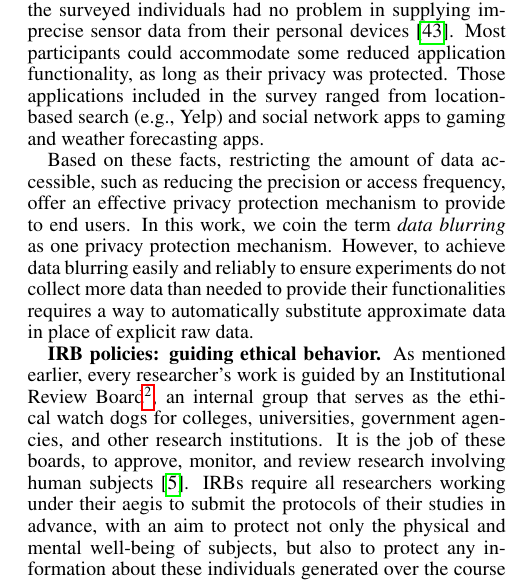
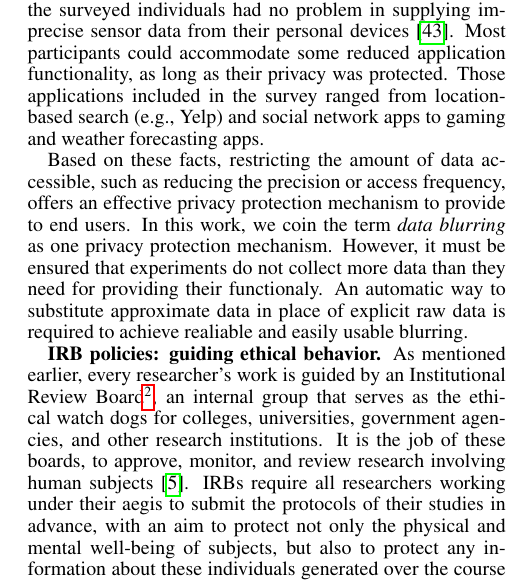
Before and after one commit to yyzhuang/mobisys16-sensibility, a LaTeX paper (mobisys.tex, which reads motivation.tex): part of one column of page 3 of 16, cut so that both start at the same text. Compiled offline with pdfLaTeX.

Commit message:
Disentangle nested sentence

```diff
--- a/motivation.tex
+++ b/motivation.tex
@@ -124,12 +124,14 @@ network apps to gaming and weather forecasting apps.
 
 Based on these facts, restricting
 the amount of data accessible, such as reducing the precision or
-access frequency, offer an effective privacy protection mechanism to
+access frequency, offers an effective privacy protection mechanism to
 provide to end users. In this work, we coin the term \textit{data blurring}
-as one privacy protection mechanism. However, to achieve data blurring easily and reliably to
-ensure experiments do not collect more data than needed to provide
-their functionalities requires a way to automatically substitute approximate
-data in place of explicit raw data.
+as one privacy protection mechanism. However, it must be ensured that
+experiments do not collect more data than they need for providing
+their functionaly.
+An automatic way to substitute approximate data in place of explicit raw data
+is required to achieve realiable and easily usable blurring.
+
 
 \textbf{IRB policies: guiding ethical behavior.}
 %On the other hand, research institutions have also designed a
```
